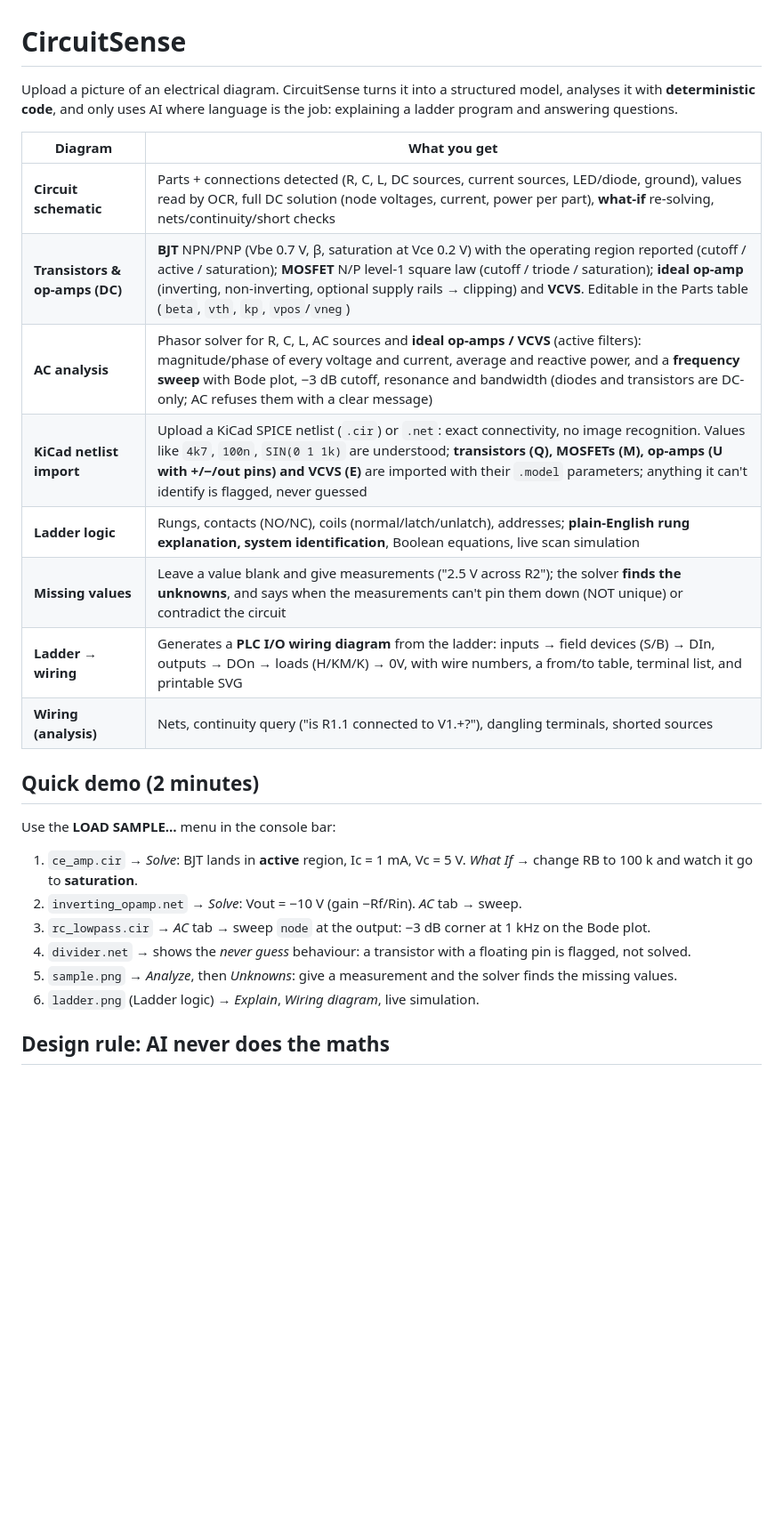
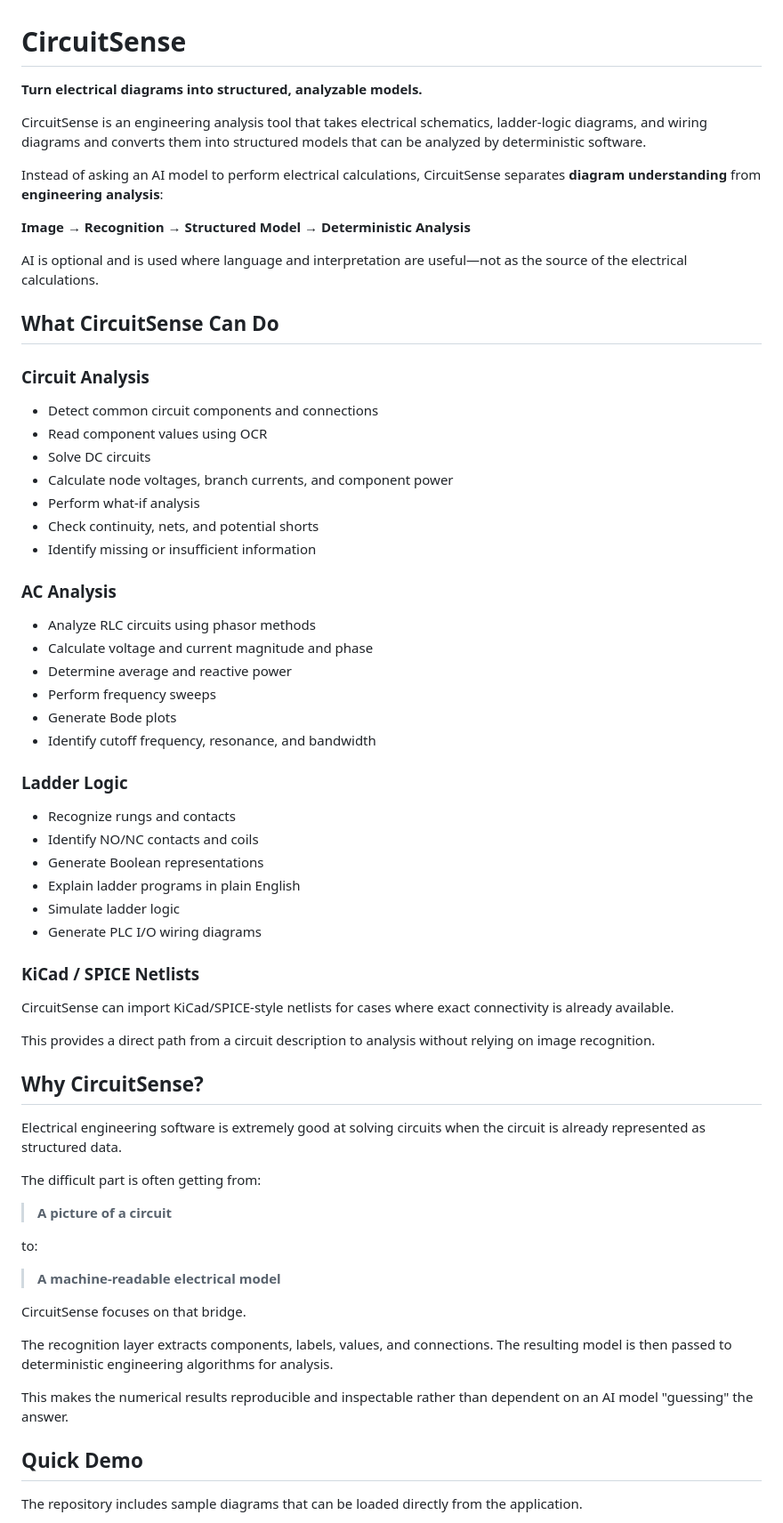
Before and after one commit to KwaBOw7/CircuitSense, a Markdown page: README.md, the part around one of its changes. Shown at 89% size. Drawn GitHub-style; blank space fills up the shorter version.

Commit message:
Revise README for improved clarity and detail
Updated the README to enhance clarity and detail about CircuitSense's functionality and features.

```diff
--- a/README.md
+++ b/README.md
@@ -1,26 +1,70 @@
 # CircuitSense
 
-Upload a picture of an electrical diagram. CircuitSense turns it into a structured model, analyses it with
-**deterministic code**, and only uses AI where language is the job: explaining a ladder program and answering questions.
+**Turn electrical diagrams into structured, analyzable models.**
 
-| Diagram | What you get |
-|---|---|
-| **Circuit schematic** | Parts + connections detected (R, C, L, DC sources, current sources, LED/diode, ground), values read by OCR, full DC solution (node voltages, current, power per part), **what-if** re-solving, nets/continuity/short checks |
-| **Transistors & op-amps (DC)** | **BJT** NPN/PNP (Vbe 0.7 V, β, saturation at Vce 0.2 V) with the operating region reported (cutoff / active / saturation); **MOSFET** N/P level-1 square law (cutoff / triode / saturation); **ideal op-amp** (inverting, non-inverting, optional supply rails → clipping) and **VCVS**. Editable in the Parts table (`beta`, `vth`, `kp`, `vpos`/`vneg`) |
-| **AC analysis** | Phasor solver for R, C, L, AC sources and **ideal op-amps / VCVS** (active filters): magnitude/phase of every voltage and current, average and reactive power, and a **frequency sweep** with Bode plot, −3 dB cutoff, resonance and bandwidth (diodes and transistors are DC-only; AC refuses them with a clear message) |
-| **KiCad netlist import** | Upload a KiCad SPICE netlist (`.cir`) or `.net`: exact connectivity, no image recognition. Values like `4k7`, `100n`, `SIN(0 1 1k)` are understood; **transistors (Q), MOSFETs (M), op-amps (U with +/−/out pins) and VCVS (E)** are imported with their `.model` parameters; anything it can't identify is flagged, never guessed |
-| **Ladder logic** | Rungs, contacts (NO/NC), coils (normal/latch/unlatch), addresses; **plain-English rung explanation, system identification**, Boolean equations, live scan simulation |
-| **Missing values** | Leave a value blank and give measurements ("2.5 V across R2"); the solver **finds the unknowns**, and says when the measurements can't pin them down (NOT unique) or contradict the circuit |
-| **Ladder → wiring** | Generates a **PLC I/O wiring diagram** from the ladder: inputs → field devices (S/B) → DIn, outputs → DOn → loads (H/KM/K) → 0V, with wire numbers, a from/to table, terminal list, and printable SVG |
-| **Wiring (analysis)** | Nets, continuity query ("is R1.1 connected to V1.+?"), dangling terminals, shorted sources |
+CircuitSense is an engineering analysis tool that takes electrical schematics, ladder-logic diagrams, and wiring diagrams and converts them into structured models that can be analyzed by deterministic software.
 
-## Quick demo (2 minutes)
-Use the **LOAD SAMPLE…** menu in the console bar:
-1. `ce_amp.cir` → *Solve*: BJT lands in **active** region, Ic = 1 mA, Vc = 5 V. *What If* → change RB to 100 k and watch it go to **saturation**.
-2. `inverting_opamp.net` → *Solve*: Vout = −10 V (gain −Rf/Rin). *AC* tab → sweep.
-3. `rc_lowpass.cir` → *AC* tab → sweep `node` at the output: −3 dB corner at 1 kHz on the Bode plot.
-4. `divider.net` → shows the *never guess* behaviour: a transistor with a floating pin is flagged, not solved.
-5. `sample.png` → *Analyze*, then *Unknowns*: give a measurement and the solver finds the missing values.
-6. `ladder.png` (Ladder logic) → *Explain*, *Wiring diagram*, live simulation.
+Instead of asking an AI model to perform electrical calculations, CircuitSense separates **diagram understanding** from **engineering analysis**:
 
-## Design rule: AI never does the maths
+**Image → Recognition → Structured Model → Deterministic Analysis**
+
+AI is optional and is used where language and interpretation are useful—not as the source of the electrical calculations.
+
+## What CircuitSense Can Do
+
+### Circuit Analysis
+
+* Detect common circuit components and connections
+* Read component values using OCR
+* Solve DC circuits
+* Calculate node voltages, branch currents, and component power
+* Perform what-if analysis
+* Check continuity, nets, and potential shorts
+* Identify missing or insufficient information
+
+### AC Analysis
+
+* Analyze RLC circuits using phasor methods
+* Calculate voltage and current magnitude and phase
+* Determine average and reactive power
+* Perform frequency sweeps
+* Generate Bode plots
+* Identify cutoff frequency, resonance, and bandwidth
+
+### Ladder Logic
+
+* Recognize rungs and contacts
+* Identify NO/NC contacts and coils
+* Generate Boolean representations
+* Explain ladder programs in plain English
+* Simulate ladder logic
+* Generate PLC I/O wiring diagrams
+
+### KiCad / SPICE Netlists
+
+CircuitSense can import KiCad/SPICE-style netlists for cases where exact connectivity is already available.
+
+This provides a direct path from a circuit description to analysis without relying on image recognition.
+
+## Why CircuitSense?
+
+Electrical engineering software is extremely good at solving circuits when the circuit is already represented as structured data.
+
+The difficult part is often getting from:
+
+> **A picture of a circuit**
+
+to:
+
+> **A machine-readable electrical model**
+
+CircuitSense focuses on that bridge.
+
+The recognition layer extracts components, labels, values, and connections. The resulting model is then passed to deterministic engineering algorithms for analysis.
+
+This makes the numerical results reproducible and inspectable rather than dependent on an AI model "guessing" the answer.
+
+## Quick Demo
+
+The repository includes sample diagrams that can be loaded directly from the application.
+
```
Also changed, not shown: other parts of README.md (+103 -31 lines).
